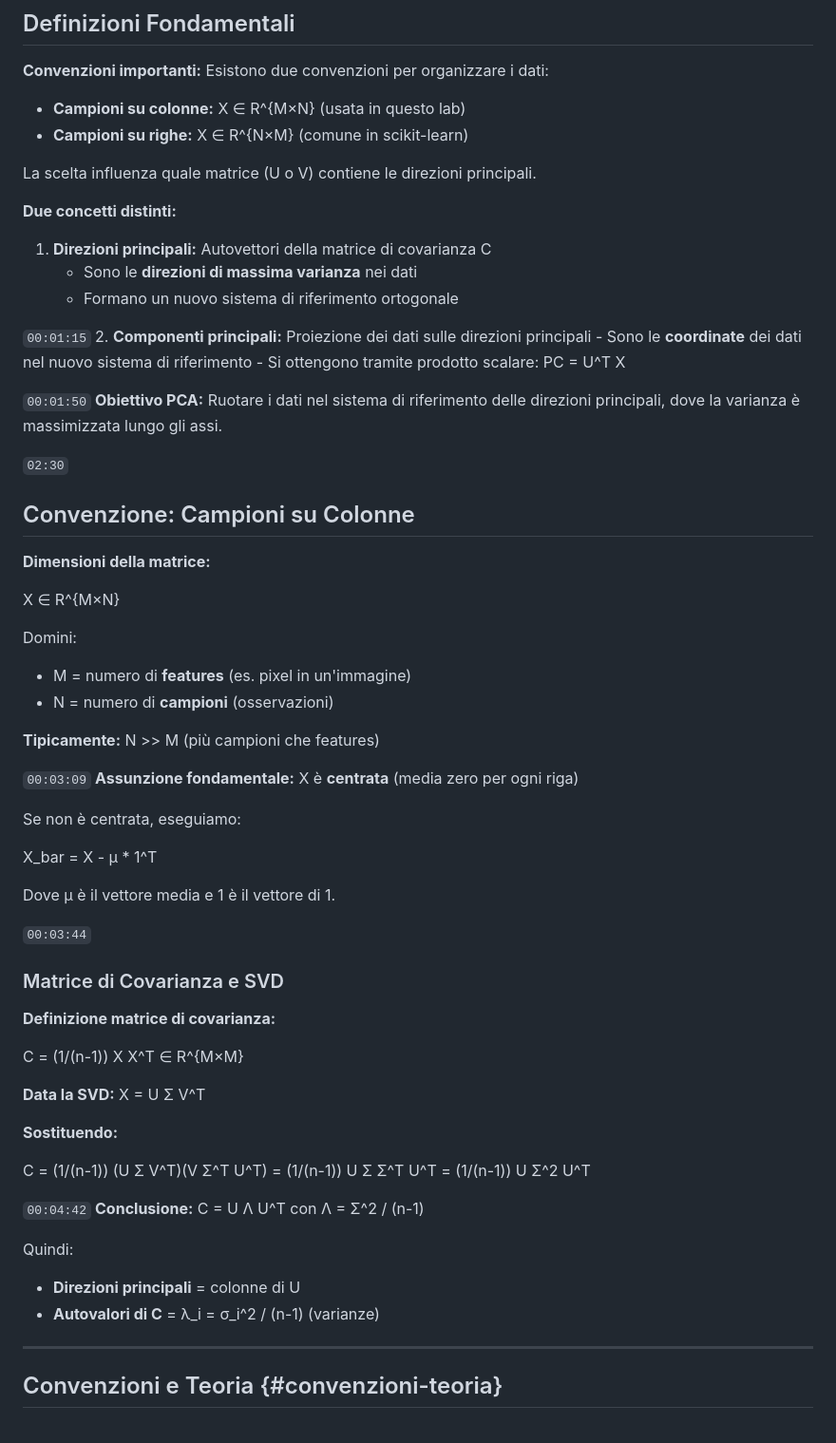
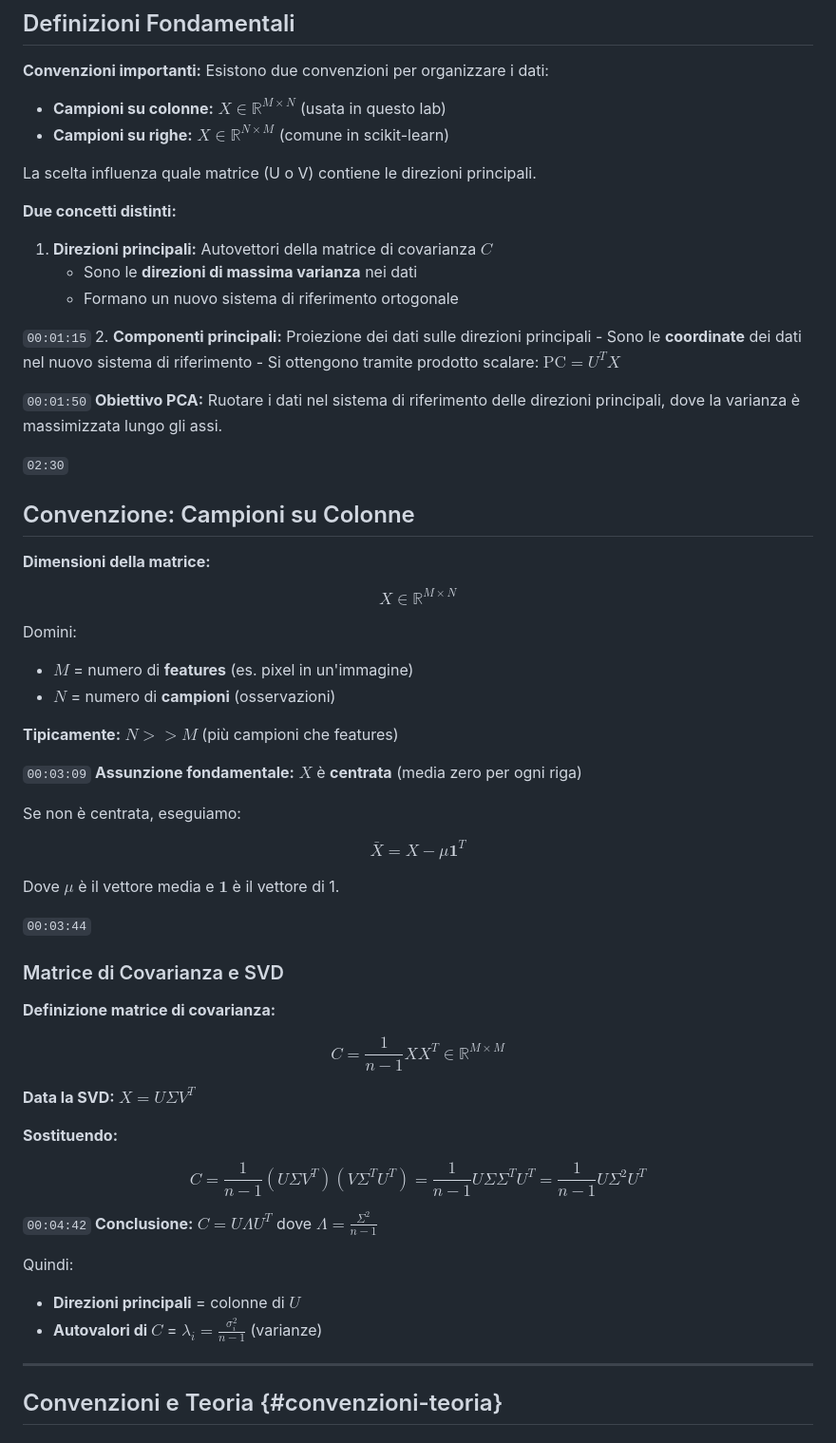
Before and after one commit to Ajroldi/UNI, a Markdown page: 3-NAML/Lez11-10ott.md, the part around the change printed below. Shown: that part at 95% size. Drawn GitHub-style.

```diff
--- a/3-NAML/Lez11-10ott.md
+++ b/3-NAML/Lez11-10ott.md
@@ -152,21 +152,21 @@ Okay, quindi iniziamo. Il lab di oggi riguarda la PCA. Quindi la PCA è una tecn
 ## Definizioni Fondamentali
 
 **Convenzioni importanti:** Esistono due convenzioni per organizzare i dati:
-- **Campioni su colonne:** X ∈ R^{M×N} (usata in questo lab)
-- **Campioni su righe:** X ∈ R^{N×M} (comune in scikit-learn)
+- **Campioni su colonne:** $X \in \mathbb{R}^{M \times N}$ (usata in questo lab)
+- **Campioni su righe:** $X \in \mathbb{R}^{N \times M}$ (comune in scikit-learn)
 
 La scelta influenza quale matrice (U o V) contiene le direzioni principali.
 
 **Due concetti distinti:**
 
-1. **Direzioni principali:** Autovettori della matrice di covarianza C
+1. **Direzioni principali:** Autovettori della matrice di covarianza $C$
    - Sono le **direzioni di massima varianza** nei dati
    - Formano un nuovo sistema di riferimento ortogonale
 
 `00:01:15`
 2. **Componenti principali:** Proiezione dei dati sulle direzioni principali
     - Sono le **coordinate** dei dati nel nuovo sistema di riferimento
-    - Si ottengono tramite prodotto scalare: PC = U^T X
+    - Si ottengono tramite prodotto scalare: $\text{PC} = U^T X$
 
 `00:01:50`
 **Obiettivo PCA:** Ruotare i dati nel sistema di riferimento delle direzioni principali, dove la varianza è massimizzata lungo gli assi.
@@ -176,42 +176,50 @@ La scelta influenza quale matrice (U o V) contiene le direzioni principali.
 
 **Dimensioni della matrice:**
 
-X ∈ R^{M×N}
+$$
+X \in \mathbb{R}^{M \times N}
+$$
 
 Domini:
-- M = numero di **features** (es. pixel in un'immagine)
-- N = numero di **campioni** (osservazioni)
-
-**Tipicamente:** N >> M (più campioni che features)
+- $M$ = numero di **features** (es. pixel in un'immagine)
+- $N$ = numero di **campioni** (osservazioni)
+
+**Tipicamente:** $N >> M$ (più campioni che features)
 
 `00:03:09`
-**Assunzione fondamentale:** X è **centrata** (media zero per ogni riga)
+**Assunzione fondamentale:** $X$ è **centrata** (media zero per ogni riga)
 
 Se non è centrata, eseguiamo:
 
-X_bar = X - μ * 1^T
-
-Dove μ è il vettore media e 1 è il vettore di 1.
+$$
+\bar{X} = X - \mu \mathbf{1}^T
+$$
+
+Dove $\mu$ è il vettore media e $\mathbf{1}$ è il vettore di 1.
 
 `00:03:44`
 ### Matrice di Covarianza e SVD
 
 **Definizione matrice di covarianza:**
 
-C = (1/(n-1)) X X^T ∈ R^{M×M}
-
-**Data la SVD:** X = U Σ V^T
+$$
+C = \frac{1}{n-1} X X^T \in \mathbb{R}^{M \times M}
+$$
+
+**Data la SVD:** $X = U \Sigma V^T$
 
 **Sostituendo:**
 
-C = (1/(n-1)) (U Σ V^T)(V Σ^T U^T) = (1/(n-1)) U Σ Σ^T U^T = (1/(n-1)) U Σ^2 U^T
+$$
+C = \frac{1}{n-1} (U \Sigma V^T)(V \Sigma^T U^T) = \frac{1}{n-1} U \Sigma \Sigma^T U^T = \frac{1}{n-1} U \Sigma^2 U^T
+$$
 
 `00:04:42`
-**Conclusione:** C = U Λ U^T con Λ = Σ^2 / (n-1)
+**Conclusione:** $C = U \Lambda U^T$ dove $\Lambda = \frac{\Sigma^2}{n-1}$
 
 Quindi:
-- **Direzioni principali** = colonne di U
-- **Autovalori di C** = λ_i = σ_i^2 / (n-1) (varianze)
+- **Direzioni principali** = colonne di $U$
+- **Autovalori di $C$** = $\lambda_i = \frac{\sigma_i^2}{n-1}$ (varianze)
 
 ---
 
```
Also changed, not shown: other parts of 3-NAML/Lez11-10ott.md (+32 -24 lines).
